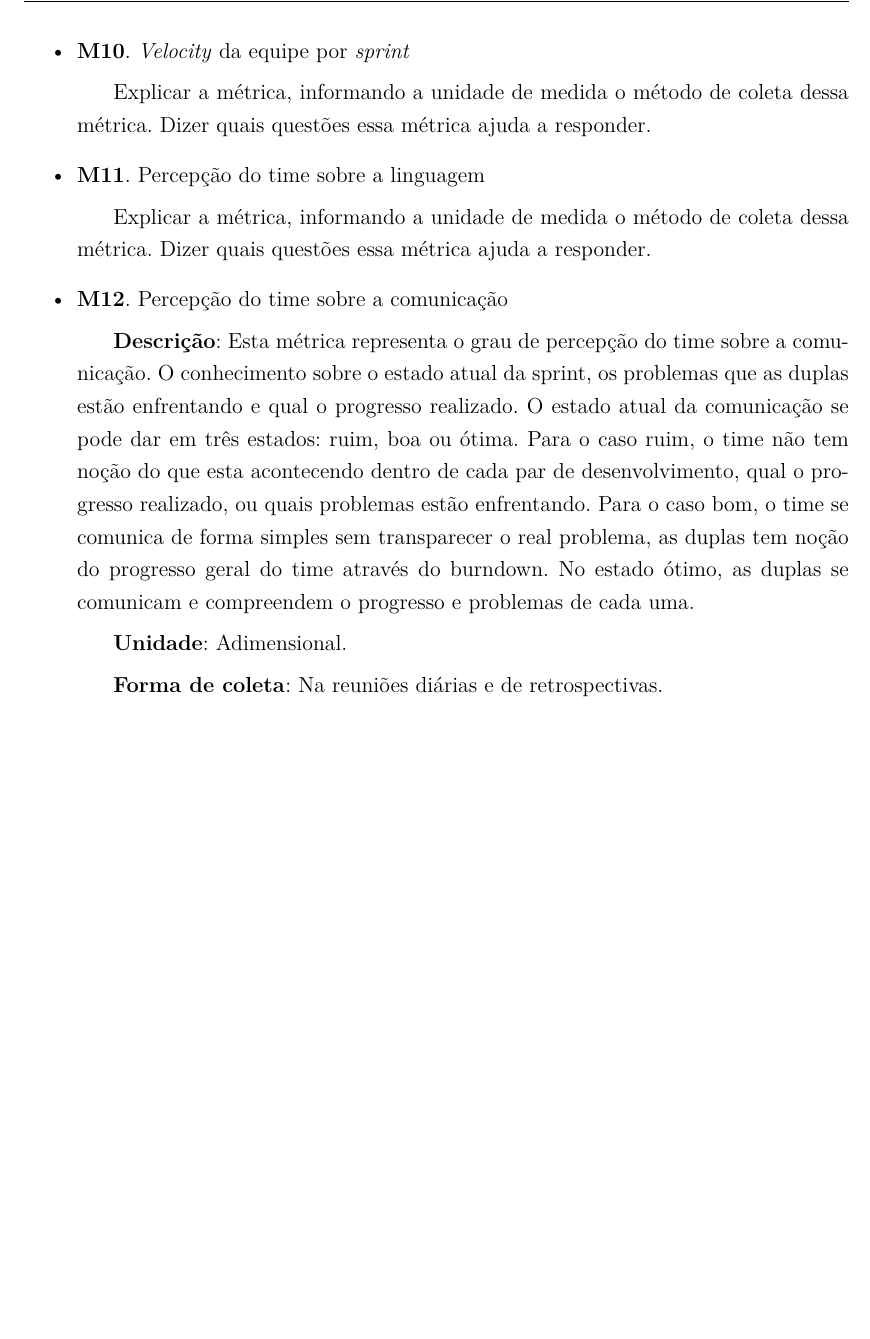
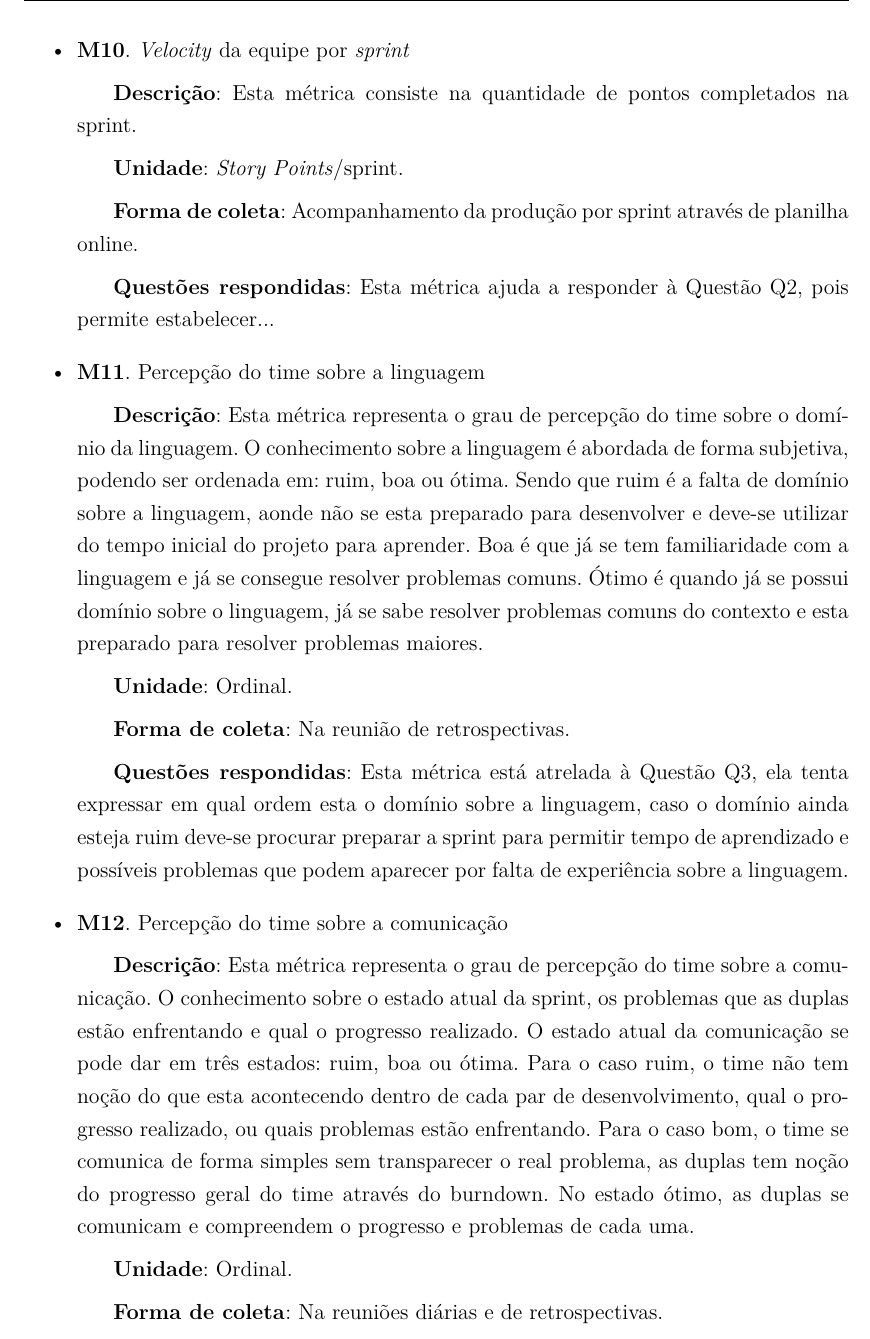
Before and after one commit to Emiliemorais/Trabalho_Medicao, a LaTeX thesis (medicao.tex, which reads editaveis/plano_medicao.tex): part of page 38 of 40 before the commit and part of page 38 of 41 after it, cut so that both start at the same text, the shorter picture padded with empty space. Compiled offline with pdfLaTeX.

Commit message:
Detalhando M11

```diff
--- a/editaveis/plano_medicao.tex
+++ b/editaveis/plano_medicao.tex
@@ -221,23 +230,51 @@
 
 	 \item \textbf{M10}. \textit{Velocity} da equipe por \textit{sprint}
 
-	   \subitem Explicar a métrica, informando a unidade de medida o método de coleta dessa métrica. Dizer quais questões essa
-		    métrica ajuda a responder.
+	   \subitem \textbf{Descrição}: Esta métrica consiste na quantidade de pontos completados na sprint.
+
+	   \subitem \textbf{Unidade}: \textit{Story Points}/sprint.
+
+	   \subitem \textbf{Forma de coleta}: Acompanhamento da produção por sprint através de planilha online.
+
+	   \subitem \textbf{Questões respondidas}: Esta métrica ajuda a responder à Questão Q2, pois permite estabelecer...
 
 	 \item \textbf{M11}. Percepção do time sobre a linguagem
 
-	   \subitem Explicar a métrica, informando a unidade de medida o método de coleta dessa métrica. Dizer quais questões essa
-		    métrica ajuda a responder.
+	 	\subitem \textbf{Descrição}: Esta métrica representa o grau de percepção do time sobre o domínio da
+	 	 linguagem. O conhecimento sobre a linguagem é abordada de forma subjetiva, podendo ser ordenada em: ruim,
+	 	  boa ou ótima. Sendo que ruim é a falta de domínio sobre a linguagem, aonde não se esta preparado para
+	 	   desenvolver e deve-se utilizar do tempo inicial do projeto para aprender. Boa é que já se tem
+	 	    familiaridade com a linguagem e já se consegue resolver problemas comuns. Ótimo é quando já se possui
+	 	    domínio sobre o linguagem, já se sabe resolver problemas comuns do contexto e esta preparado para
+	 	    resolver problemas maiores.
+
+	   \subitem \textbf{Unidade}: Ordinal.
+
+	   \subitem \textbf{Forma de coleta}: Na reunião de retrospectivas.
+
+	   \subitem \textbf{Questões respondidas}: Esta métrica está atrelada à Questão Q3, ela tenta expressar em
+	   qual ordem esta o domínio sobre a linguagem, caso o domínio ainda esteja ruim deve-se procurar preparar a
+	   sprint para permitir tempo de aprendizado e possíveis problemas que podem aparecer por falta de experiência
+	   sobre a linguagem.
 
 	 \item \textbf{M12}. Percepção do time sobre a comunicação
 
-	    \subitem \textbf{Descrição}: Esta métrica representa o grau de percepção do time sobre a comunicação. O conhecimento sobre o estado atual da sprint, os problemas que as duplas estão enfrentando e qual o progresso realizado. O estado atual da comunicação se pode dar em três estados: ruim, boa ou ótima. Para o caso ruim, o time não tem noção do que esta acontecendo dentro de cada par de desenvolvimento, qual o progresso realizado, ou quais problemas estão enfrentando. Para o caso bom, o time se comunica de forma simples sem transparecer o real problema, as duplas tem noção do progresso geral do time através do burndown. No estado ótimo, as duplas se comunicam e compreendem o progresso e problemas de cada uma.
+	    \subitem \textbf{Descrição}: Esta métrica representa o grau de percepção do time sobre a comunicação. O
+	     conhecimento sobre o estado atual da sprint, os problemas que as duplas estão enfrentando e qual o
+	      progresso realizado. O estado atual da comunicação se pode dar em três estados: ruim, boa ou ótima. Para
+	       o caso ruim, o time não tem noção do que esta acontecendo dentro de cada par de desenvolvimento, qual o
+	        progresso realizado, ou quais problemas estão enfrentando. Para o caso bom, o time se comunica de
+	         forma simples sem transparecer o real problema, as duplas tem noção do progresso geral do time
+	          através do burndown. No estado ótimo, as duplas se comunicam e compreendem o progresso e problemas
+	           de cada uma.
 
-	   \subitem \textbf{Unidade}: Adimensional.
+	   \subitem \textbf{Unidade}: Ordinal.
 
 	   \subitem \textbf{Forma de coleta}: Na reuniões diárias e de retrospectivas.
 
-	   \subitem \textbf{Questões respondidas}: Esta métrica está atrelada à Questão Q4, ela tenta expressar em qual estado a comunicação do time se encontra. Para então propor juntamente com o time de desenvolvimento formas de melhorar a comunicação.
+	   \subitem \textbf{Questões respondidas}: Esta métrica está atrelada à Questão Q4, ela tenta expressar em
+	    qual estado a comunicação do time se encontra. Para então propor juntamente com o time de desenvolvimento
+	     formas de melhorar a comunicação.
 
 	\end{itemize}
 
```
Also changed, not shown: editaveis/plano_medicao.tex (17 more changed lines).
